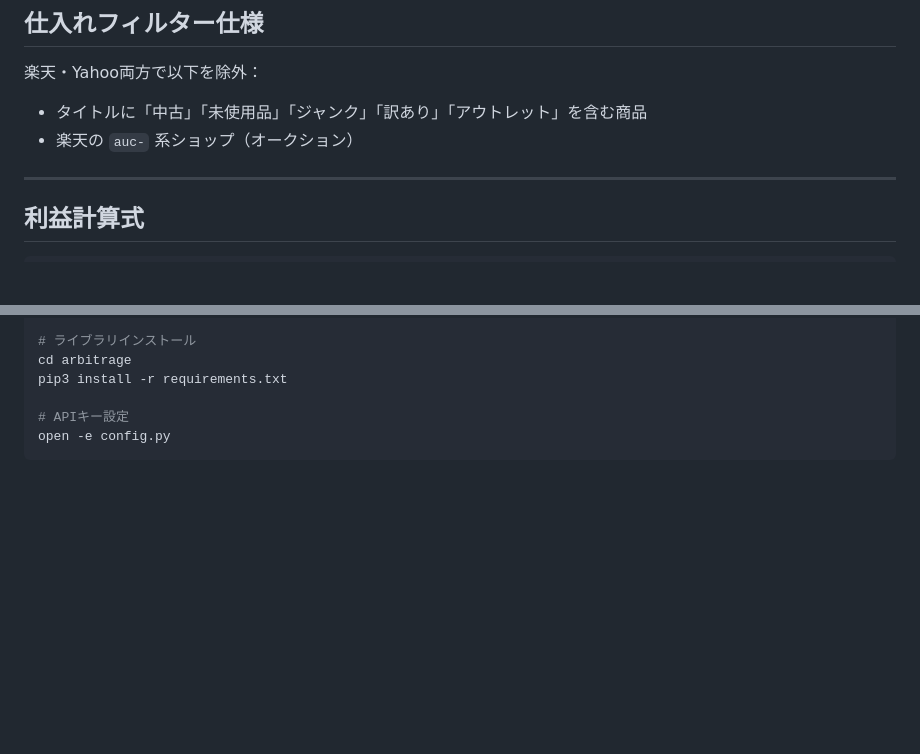
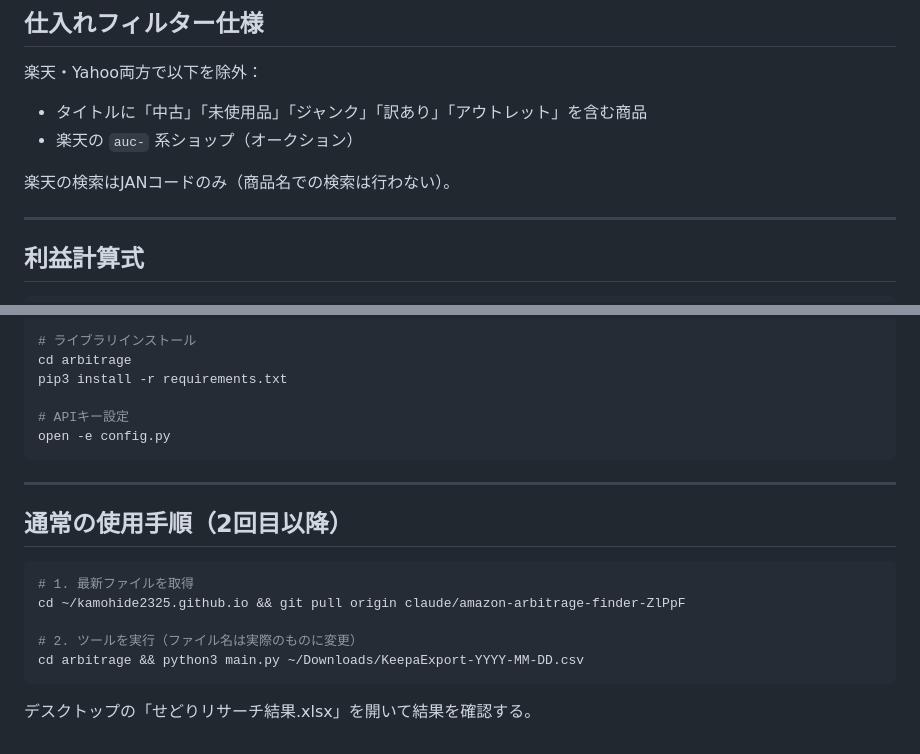
Before and after one commit to kamohide2325/kamohide2325.github.io, a Markdown page: CLAUDE.md, 2 parts joined by grey strips. GitHub-like rendering; blank space fills up the shorter version.

Commit message:
Update CLAUDE.md with current specs and usage steps
Adds: Rakuten JAN-only search policy, normal usage steps for
subsequent sessions, complete reproduction instructions.

https://claude.ai/code/session_01U1pH7ddahNeN3Jhip9e4ZV

````diff
--- a/CLAUDE.md
+++ b/CLAUDE.md
@@ -77,6 +77,8 @@ python3 main.py ~/Downloads/KeepaExport-YYYY-MM-DD.csv
 - タイトルに「中古」「未使用品」「ジャンク」「訳あり」「アウトレット」を含む商品
 - 楽天の `auc-` 系ショップ（オークション）
 
+楽天の検索はJANコードのみ（商品名での検索は行わない）。
+
 ---
 
 ## 利益計算式
@@ -127,3 +129,17 @@ pip3 install -r requirements.txt
 # APIキー設定
 open -e config.py
 ```
+
+---
+
+## 通常の使用手順（2回目以降）
+
+```bash
+# 1. 最新ファイルを取得
+cd ~/kamohide2325.github.io && git pull origin claude/amazon-arbitrage-finder-ZlPpF
+
+# 2. ツールを実行（ファイル名は実際のものに変更）
+cd arbitrage && python3 main.py ~/Downloads/KeepaExport-YYYY-MM-DD.csv
+```
+
+デスクトップの「せどりリサーチ結果.xlsx」を開いて結果を確認する。
````
